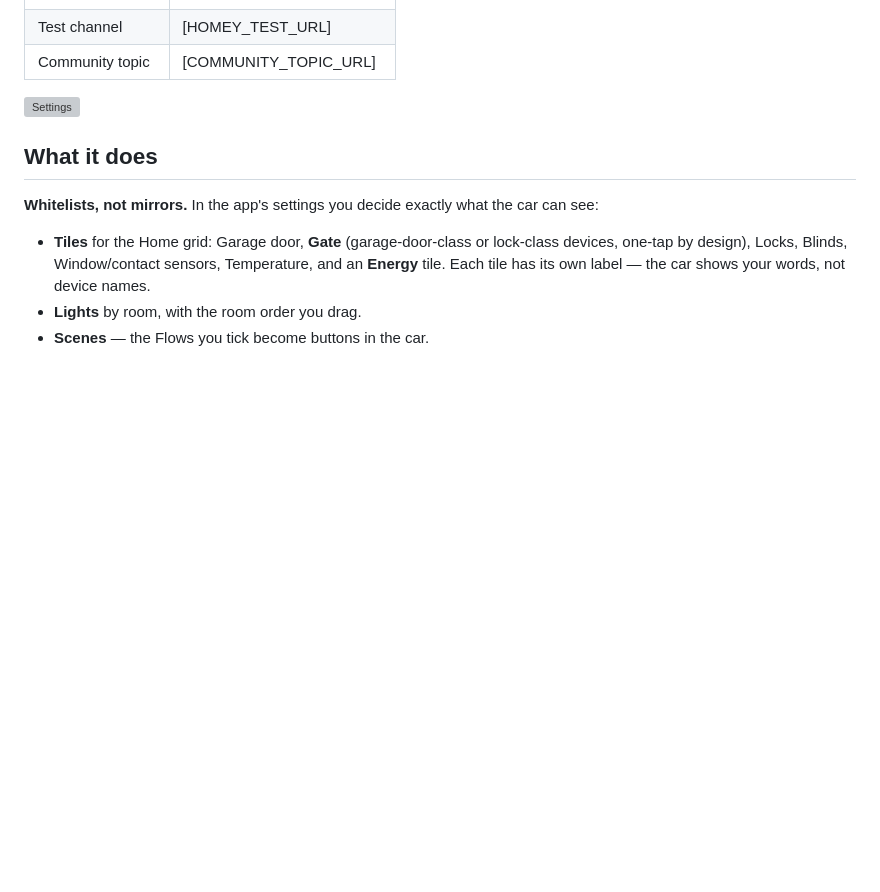
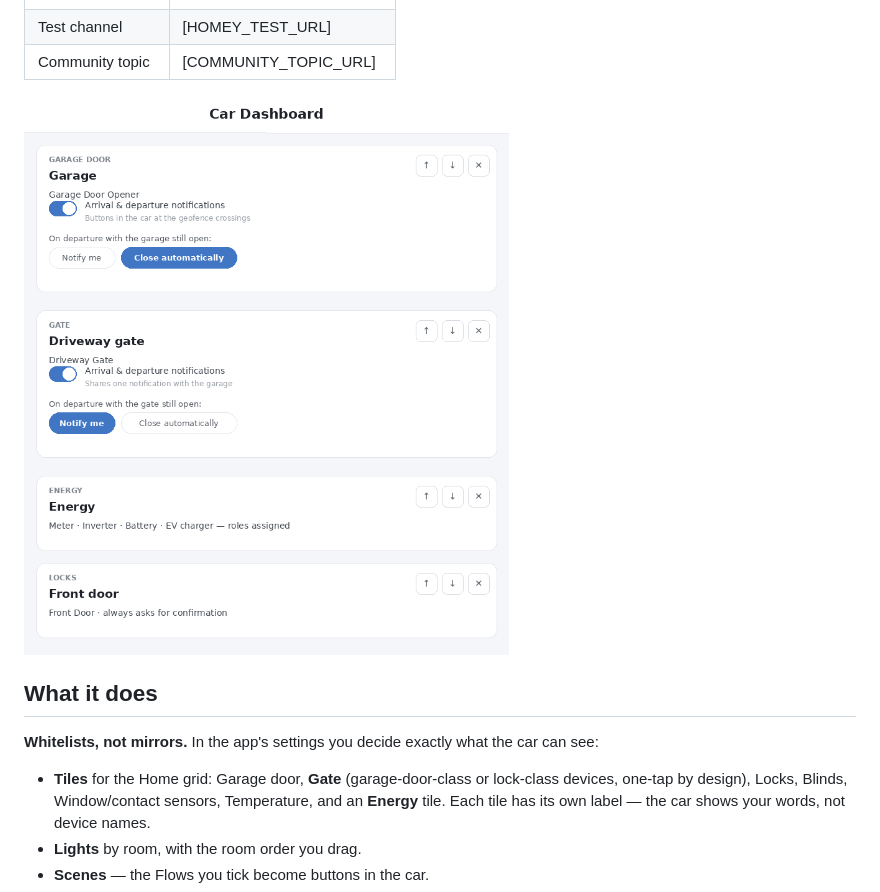
Before and after one commit to goncalb/com.barradas.cardashboard, a Markdown page: README.md, the part around the change. Drawn GitHub-style; blank space fills up the shorter version; grey boxes are pictures that could not be loaded.

```diff
--- a/README.md
+++ b/README.md
@@ -12,7 +12,7 @@ decides what your car may see and do, and answers its questions.
 | Test channel    | [HOMEY_TEST_URL]         |
 | Community topic | [COMMUNITY_TOPIC_URL]    |
 
-![Settings]([docs/settings.png)
+![Settings](docs/settings.png)
 
 ## What it does
 
```
